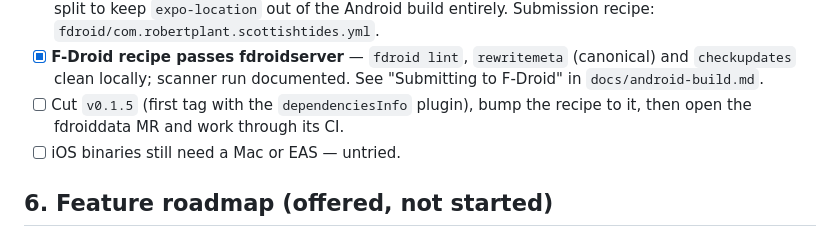
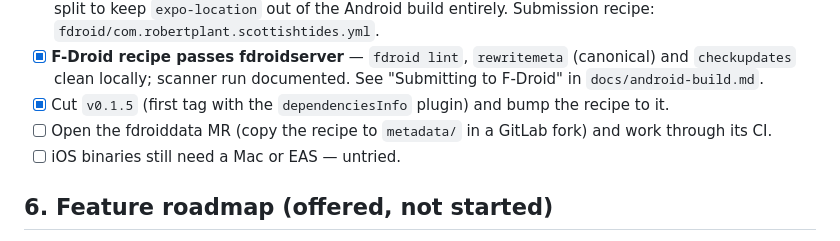
Before and after one commit to RobertPlant/scottish-tides, a Markdown page: TODO.md, the part around the change. Drawn GitHub-style.

Commit message:
docs(todo): v0.1.5 is cut and in the recipe; only the fdroiddata MR remains
Co-Authored-By: Claude <noreply@anthropic.com>
Claude-Session: https://claude.ai/code/session_01Ckikk8UNwicZJ2Q6xvDzrj

```diff
--- a/TODO.md
+++ b/TODO.md
@@ -93,8 +93,9 @@ All of these are enforced in CI.
 - [x] **F-Droid recipe passes fdroidserver** — `fdroid lint`, `rewritemeta` (canonical) and
       `checkupdates` clean locally; scanner run documented. See "Submitting to F-Droid" in
       `docs/android-build.md`.
-- [ ] Cut `v0.1.5` (first tag with the `dependenciesInfo` plugin), bump the recipe to it, then
-      open the fdroiddata MR and work through its CI.
+- [x] Cut `v0.1.5` (first tag with the `dependenciesInfo` plugin) and bump the recipe to it.
+- [ ] Open the fdroiddata MR (copy the recipe to `metadata/` in a GitLab fork) and work through
+      its CI.
 - [ ] iOS binaries still need a Mac or EAS — untried.
 
 ## 6. Feature roadmap (offered, not started)
```
